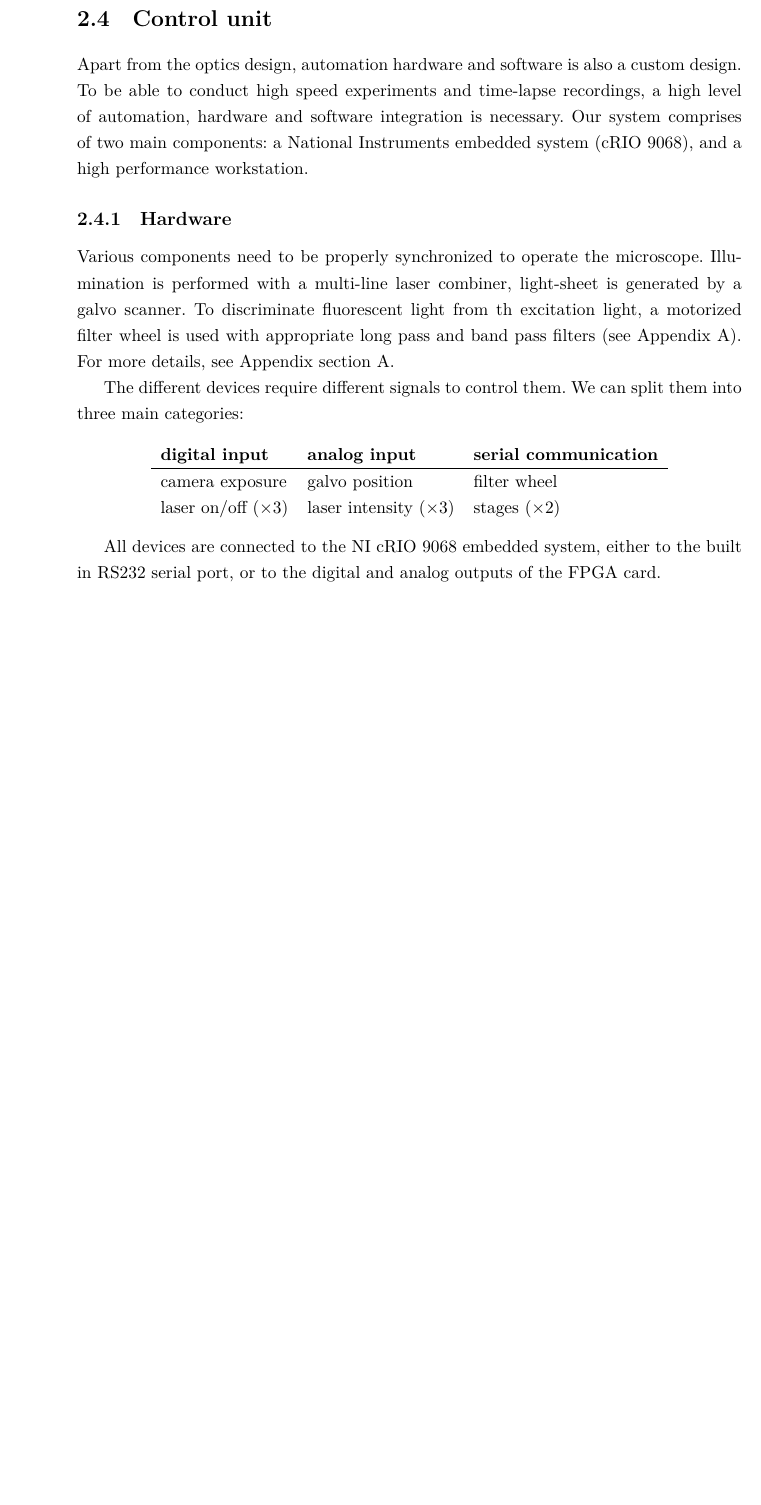
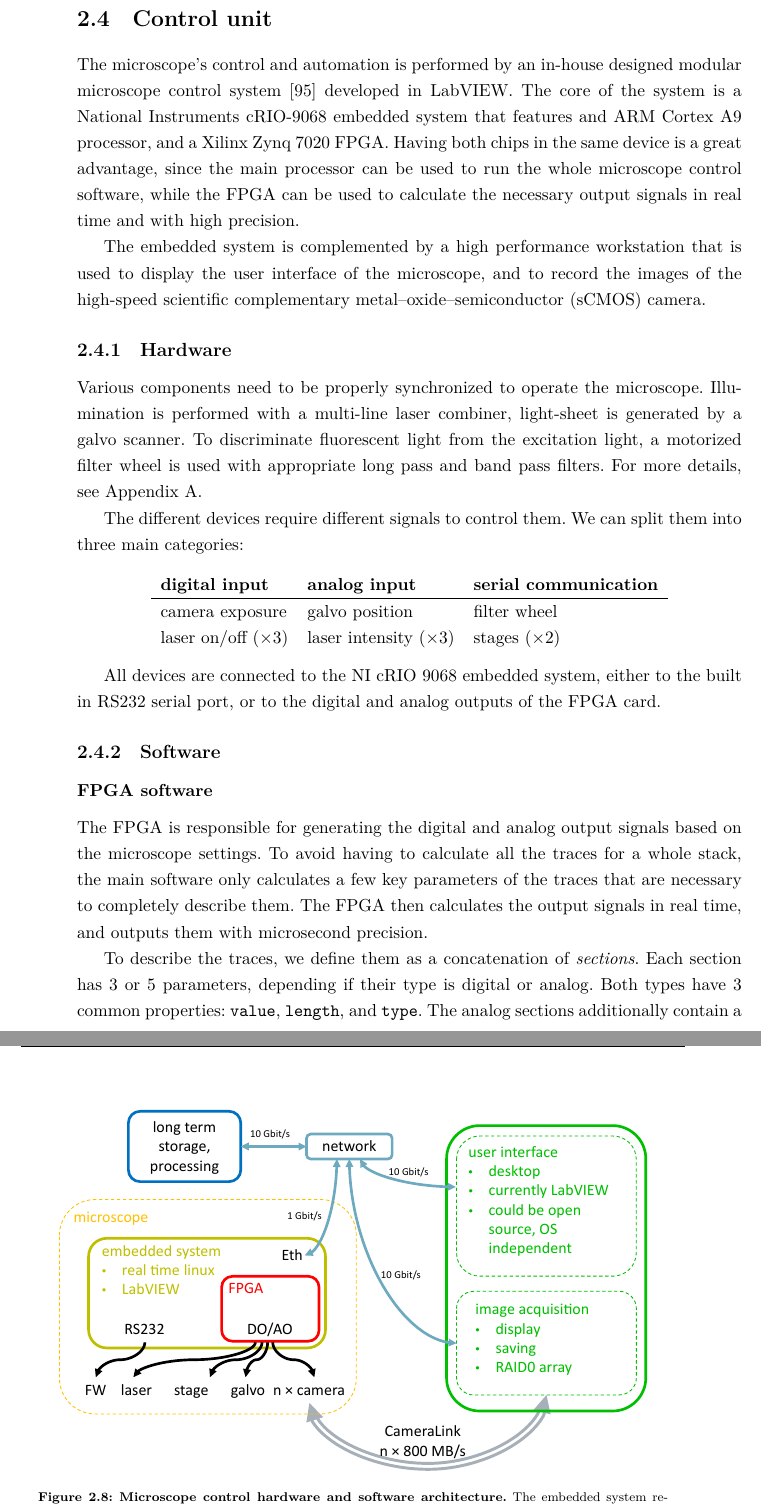
Before and after one commit to balintbalazs/thesis, a LaTeX thesis (dissertation_BB.tex, which reads 2_DualMouse.tex, diploma_style.cls): part of page 51 of 100 before the commit and two parts of pages 49 and 50 of 100 after it, the two joined at a grey line, cut so that both start at the same text, the shorter picture padded with empty space. Compiled offline with XeLaTeX.

Commit message:
fpga added plus hw fig

```diff
--- a/2_DualMouse.tex
+++ b/2_DualMouse.tex
@@ -369,11 +369,14 @@
 
 \section{Control unit}
 
-  Apart from the optics design, automation hardware and software is also a custom design. To be able to conduct high speed experiments and time-lapse recordings, a high level of automation, hardware and software integration is necessary. Our system comprises of two main components: a National Instruments embedded system (cRIO 9068), and a high performance workstation.
+  The microscope's control and automation is performed by an in-house designed modular microscope control system \cite{balazs_development_2013} developed in LabVIEW. The core of the system is a National Instruments cRIO-9068 embedded system that features and ARM Cortex A9 processor, and a Xilinx Zynq 7020 FPGA.
+  Having both chips in the same device is a great advantage, since the main processor can be used to run the whole microscope control software, while the FPGA can be used to calculate the necessary output signals in real time and with high precision.
+
+  The embedded system is complemented by a high performance workstation that is used to display the user interface of the microscope, and to record the images of the high-speed scientific complementary metal–oxide–semiconductor (sCMOS) camera.
 
   \subsection{Hardware}
-    Various components need to be properly synchronized to operate the microscope. Illumination is performed with a multi-line laser combiner, light-sheet is generated by a galvo scanner. To discriminate fluorescent light from th excitation light, a motorized filter wheel is used with appropriate long pass and band pass filters (see Appendix \ref{sec:BOM}).
-    For more details, see Appendix \autoref{sec:BOM}.
+    Various components need to be properly synchronized to operate the microscope. Illumination is performed with a multi-line laser combiner, light-sheet is generated by a galvo scanner. To discriminate fluorescent light from the excitation light, a motorized filter wheel is used with appropriate long pass and band pass filters.
+    For more details, see Appendix \ref{sec:BOM}.
 
     The different devices require different signals to control them. We can split them into three main categories:
 
@@ -387,6 +390,12 @@
 
     All devices are connected to the NI cRIO 9068 embedded system, either to the built in RS232 serial port, or to the digital and analog outputs of the FPGA card.
 
+    \begin{figure}
+      \centering
+      \includegraphics[width=0.9\textwidth]{HW}
+      \bcaption[Microscope control hardware and software architecture]{The embedded system responsible for the hardware control and the workstation are communicating through the network using the WebSocket protocol. The electronic devices of the microscope are either controlled through digital/analog signals, or through serial communication. The camera }
+    \end{figure}
+
   \subsection{Software}
 
     \begin{figure}
@@ -395,6 +404,13 @@
       \bcaption[Digital and analog control signals]{Example traces for recording a single plane with \SI{50}{ms} exposure time and \SI{12}{ms} delay. During the exposure of the camera the galvo has 3 sections: acceleration (acc.), linear, and deceleration (dec.). The laser line is synchronized with the galvo linear section to ensure even illumination. }
       \label{fig:traces}
     \end{figure}
+
+    \subsubsection{FPGA software}
+      The FPGA is responsible for generating the digital and analog output signals based on the microscope settings. To avoid having to calculate all the traces for a whole stack, the main software only calculates a few key parameters of the traces that are necessary to completely describe them. The FPGA then calculates the output signals in real time, and outputs them with microsecond precision.
+
+      To describe the traces, we define them as a concatenation of \textit{sections}. Each section has 3 or 5 parameters, depending if their type is digital or analog. Both types have 3 common properties: \texttt{value}, \texttt{length}, and \texttt{type}. The analog sections additionally contain a \texttt{dValue} and a \texttt{ddValue} element describing the velocity and the acceleration of the signal. This allows us to generate piecewise functions made of second order polynomials.
+
+      The \texttt{type} element contains information on which value should be updated for the current section. Setting the lowest bit high will update the \texttt{value}, setting the second bit high will update the \texttt{dValue}, and setting the third bit high will update the \texttt{ddValue}. This feature allows to define smooth transitions between the sections, and also to define more complex signals, as long as they are periodic in the second derivative.
 
 
 % ########  ########  ######  ##     ## ##       ########  ######
--- a/diploma_style.cls
+++ b/diploma_style.cls
@@ -180,7 +180,7 @@
 
 \setcounter{secnumdepth}{2}
 
-\setcounter{tocdepth}{2}
+\setcounter{tocdepth}{1}
 
 
 %\addtolength{\textwidth}{-1cm}
```
Also changed, not shown: figures/2_DualMouse/HW.pdf (added).
